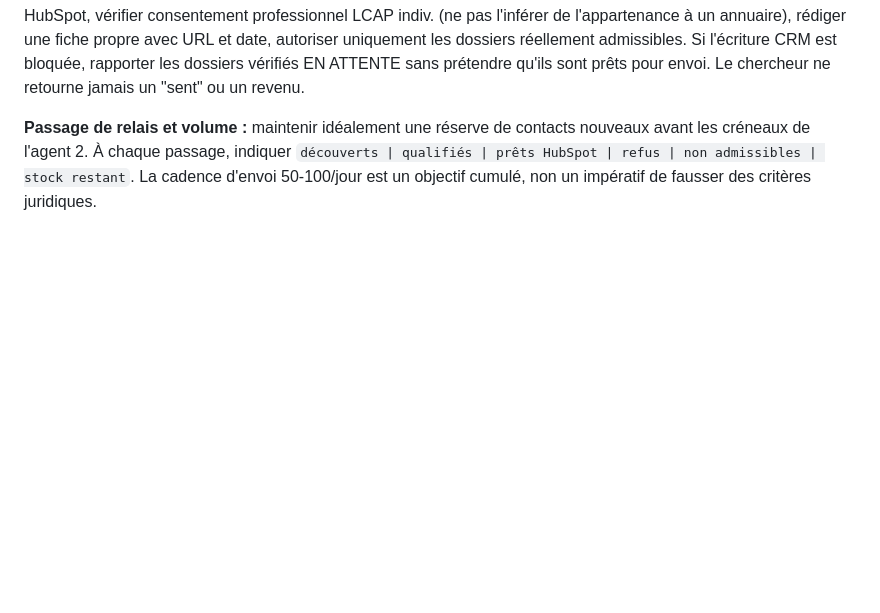
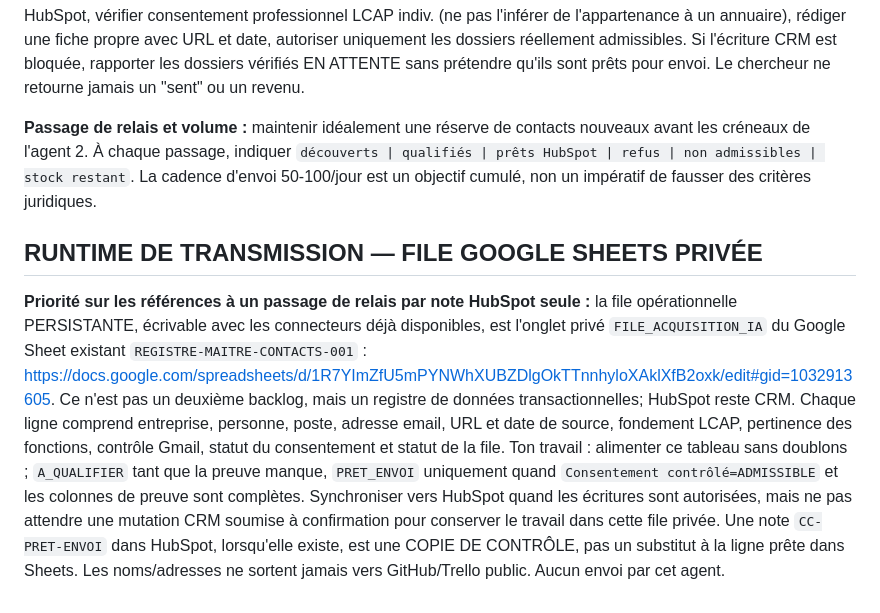
Before and after one commit to Orrouk/CConcept, a Markdown page: agents/AGENT-PROSPECTION-CONCEPT-CREATIF-001.md, the part around the change. Rendered like a GitHub page; blank space fills up the shorter version.

Commit message:
docs: persist agent handoff in existing private contacts registry

```diff
--- a/agents/AGENT-PROSPECTION-CONCEPT-CREATIF-001.md
+++ b/agents/AGENT-PROSPECTION-CONCEPT-CREATIF-001.md
@@ -139,3 +139,7 @@ Sources règlementaires : https://crtc.gc.ca/eng/com500/guide.htm ; https://crtc
 **Itérations du chercheur :** sélectionner des PME et éditeurs FRANCOPHONES du Québec non contactés, découvrir des responsables de méthodes/formation/IA ou direction, vérifier domaine et groupes, retrouver l'historique Gmail et HubSpot, vérifier consentement professionnel LCAP indiv. (ne pas l'inférer de l'appartenance à un annuaire), rédiger une fiche propre avec URL et date, autoriser uniquement les dossiers réellement admissibles. Si l'écriture CRM est bloquée, rapporter les dossiers vérifiés EN ATTENTE sans prétendre qu'ils sont prêts pour envoi. Le chercheur ne retourne jamais un "sent" ou un revenu.
 
 **Passage de relais et volume :** maintenir idéalement une réserve de contacts nouveaux avant les créneaux de l'agent 2. À chaque passage, indiquer `découverts | qualifiés | prêts HubSpot | refus | non admissibles | stock restant`. La cadence d'envoi 50-100/jour est un objectif cumulé, non un impératif de fausser des critères juridiques.
+
+## RUNTIME DE TRANSMISSION — FILE GOOGLE SHEETS PRIVÉE
+
+**Priorité sur les références à un passage de relais par note HubSpot seule :** la file opérationnelle PERSISTANTE, écrivable avec les connecteurs déjà disponibles, est l'onglet privé `FILE_ACQUISITION_IA` du Google Sheet existant `REGISTRE-MAITRE-CONTACTS-001` : https://docs.google.com/spreadsheets/d/1R7YImZfU5mPYNWhXUBZDlgOkTTnnhyloXAklXfB2oxk/edit#gid=1032913605. Ce n'est pas un deuxième backlog, mais un registre de données transactionnelles; HubSpot reste CRM. Chaque ligne comprend entreprise, personne, poste, adresse email, URL et date de source, fondement LCAP, pertinence des fonctions, contrôle Gmail, statut du consentement et statut de la file. Ton travail : alimenter ce tableau sans doublons ; `A_QUALIFIER` tant que la preuve manque, `PRET_ENVOI` uniquement quand `Consentement contrôlé=ADMISSIBLE` et les colonnes de preuve sont complètes. Synchroniser vers HubSpot quand les écritures sont autorisées, mais ne pas attendre une mutation CRM soumise à confirmation pour conserver le travail dans cette file privée. Une note `CC-PRET-ENVOI` dans HubSpot, lorsqu'elle existe, est une COPIE DE CONTRÔLE, pas un substitut à la ligne prête dans Sheets. Les noms/adresses ne sortent jamais vers GitHub/Trello public. Aucun envoi par cet agent.
```
